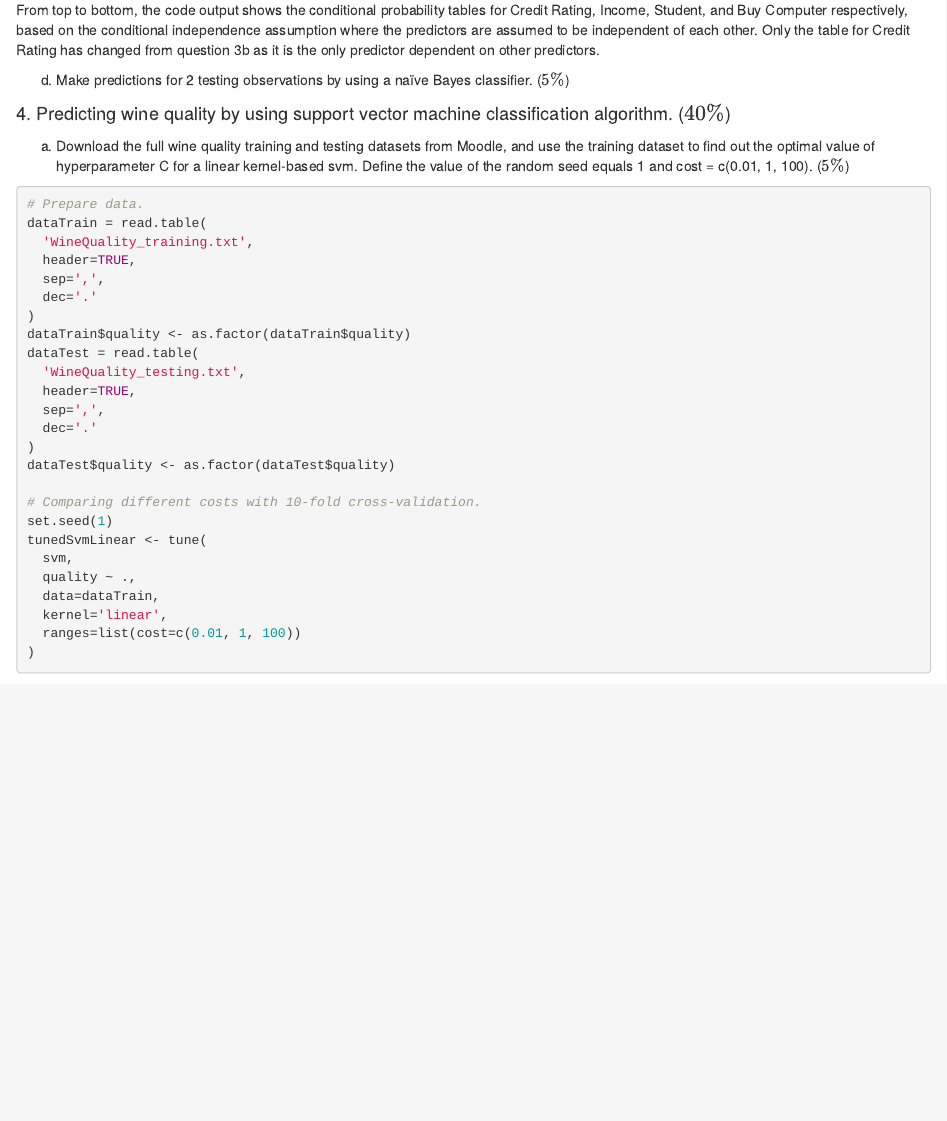
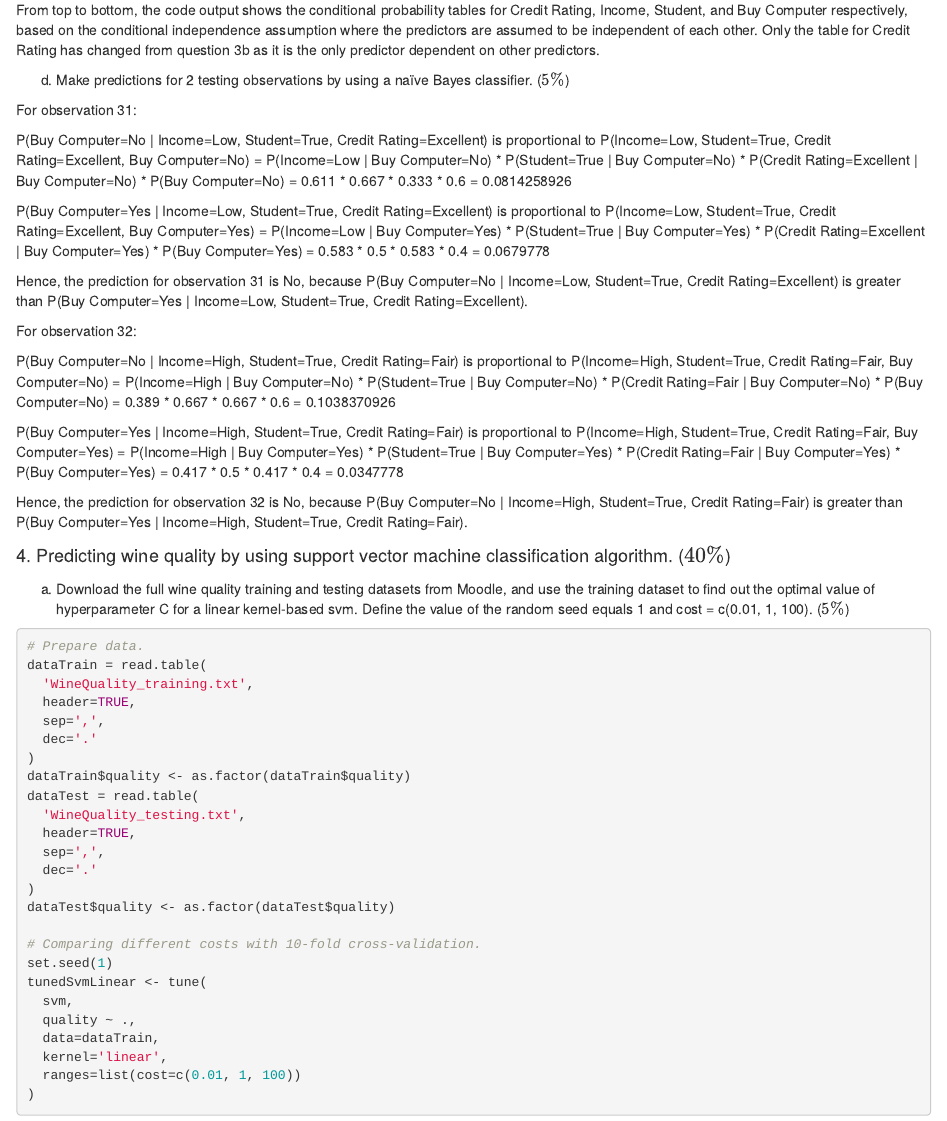
Before and after one commit to gheenie/ml-ml-with-r, an R Markdown document (coursework/DAR_CW.Rmd): the page in a window 1100 px wide, from 9820 px down. Rendered offline with R 4.5, knitr and Pandoc, with nearby package versions; some code elsewhere in the file could not run offline.

Commit message:
Complete 3d.

```diff
--- a/coursework/DAR_CW.Rmd
+++ b/coursework/DAR_CW.Rmd
@@ -326,7 +326,49 @@ From top to bottom, the code output shows the conditional probability tables for
 
 d)  Make predictions for 2 testing observations by using a naïve Bayes classifier. \hfill ($5\%$)
 
+For observation 31:
 
+P(Buy Computer=No | Income=Low, Student=True, Credit Rating=Excellent)
+is proportional to P(Income=Low, Student=True, Credit Rating=Excellent, Buy Computer=No)
+= P(Income=Low | Buy Computer=No)
+* P(Student=True | Buy Computer=No)
+* P(Credit Rating=Excellent | Buy Computer=No)
+* P(Buy Computer=No)
+= 0.611 * 0.667 * 0.333 * 0.6
+= 0.0814258926
+
+P(Buy Computer=Yes | Income=Low, Student=True, Credit Rating=Excellent)
+is proportional to P(Income=Low, Student=True, Credit Rating=Excellent, Buy Computer=Yes)
+= P(Income=Low | Buy Computer=Yes)
+* P(Student=True | Buy Computer=Yes)
+* P(Credit Rating=Excellent | Buy Computer=Yes)
+* P(Buy Computer=Yes)
+= 0.583 * 0.5 * 0.583 * 0.4
+= 0.0679778
+
+Hence, the prediction for observation 31 is No, because P(Buy Computer=No | Income=Low, Student=True, Credit Rating=Excellent) is greater than P(Buy Computer=Yes | Income=Low, Student=True, Credit Rating=Excellent).
+
+For observation 32:
+
+P(Buy Computer=No | Income=High, Student=True, Credit Rating=Fair)
+is proportional to P(Income=High, Student=True, Credit Rating=Fair, Buy Computer=No)
+= P(Income=High | Buy Computer=No)
+* P(Student=True | Buy Computer=No)
+* P(Credit Rating=Fair | Buy Computer=No)
+* P(Buy Computer=No)
+= 0.389 * 0.667 * 0.667 * 0.6
+= 0.1038370926
+
+P(Buy Computer=Yes | Income=High, Student=True, Credit Rating=Fair)
+is proportional to P(Income=High, Student=True, Credit Rating=Fair, Buy Computer=Yes)
+= P(Income=High | Buy Computer=Yes)
+* P(Student=True | Buy Computer=Yes)
+* P(Credit Rating=Fair | Buy Computer=Yes)
+* P(Buy Computer=Yes)
+= 0.417 * 0.5 * 0.417 * 0.4
+= 0.0347778
+
+Hence, the prediction for observation 32 is No, because P(Buy Computer=No | Income=High, Student=True, Credit Rating=Fair) is greater than P(Buy Computer=Yes | Income=High, Student=True, Credit Rating=Fair).
 
 #### 4. Predicting wine quality by using support vector machine classification algorithm. \hfill ($40\%$)
 
```
